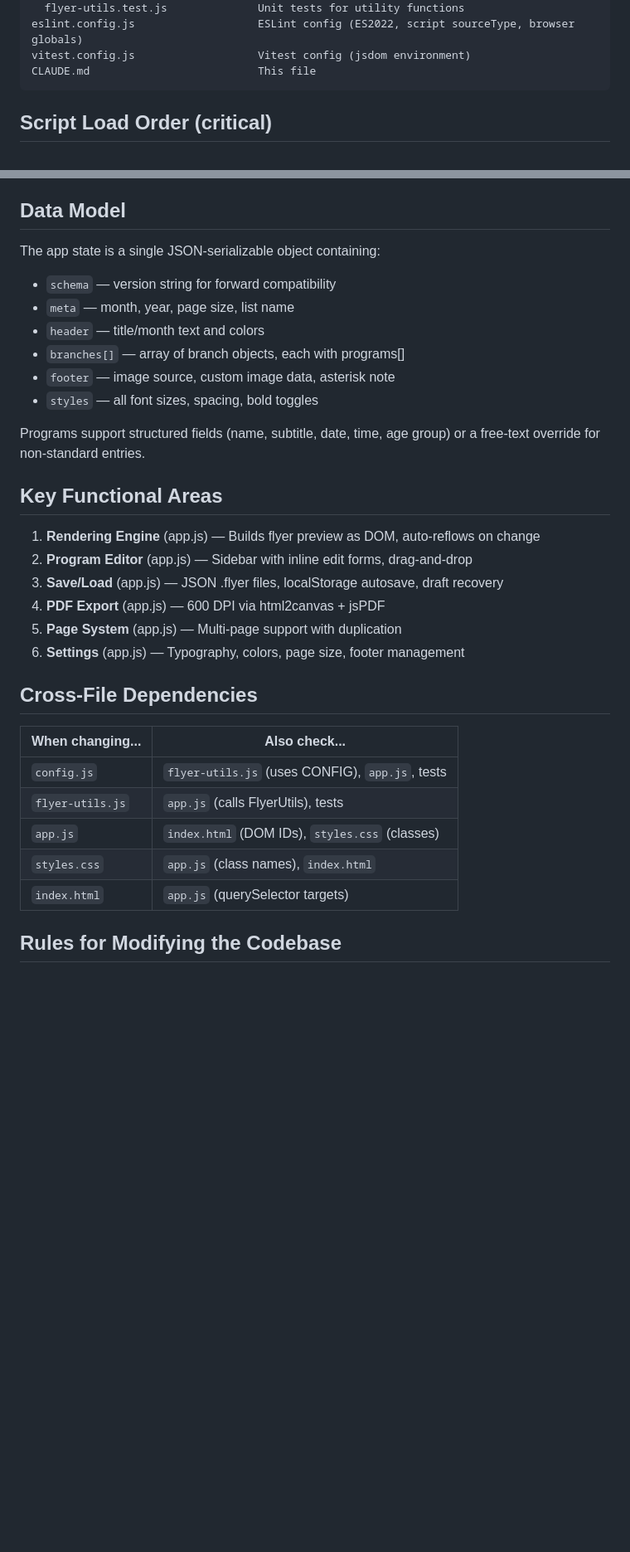
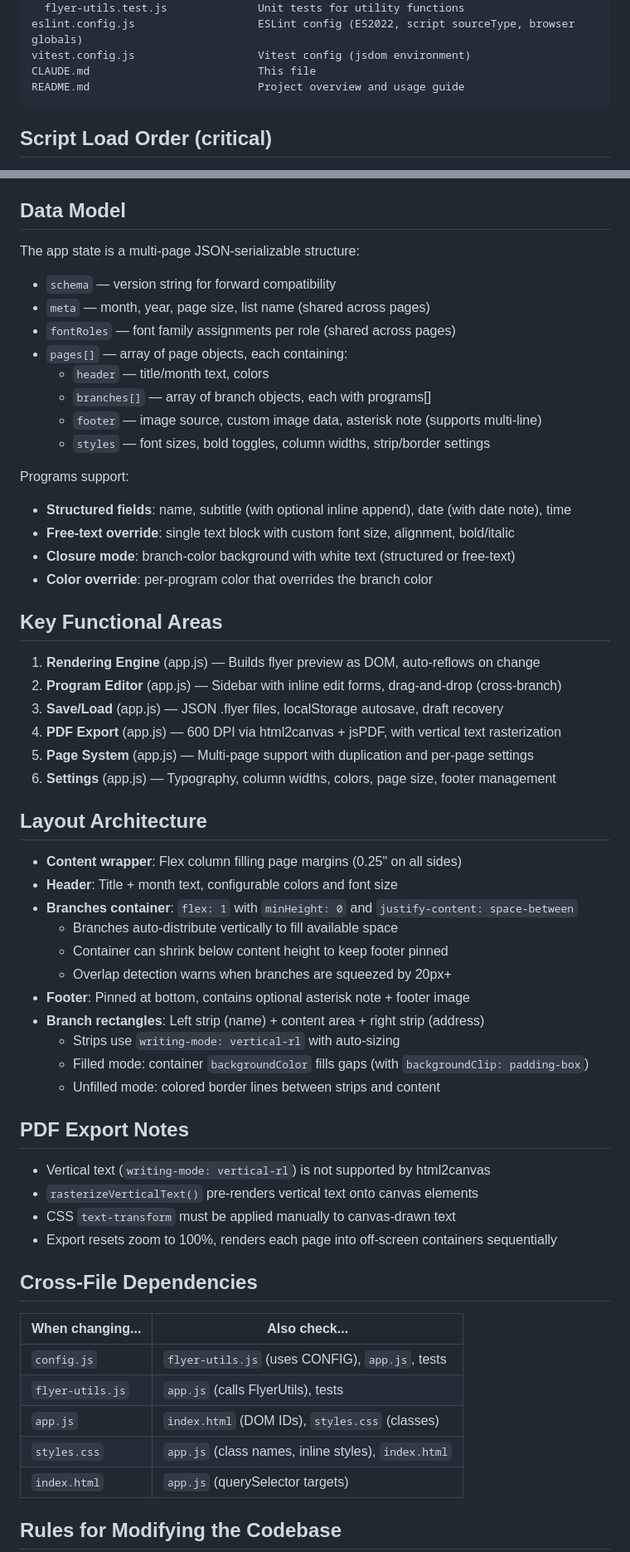
Before and after one commit to blubrd92/Monthly-Programs-Maker, a Markdown page: CLAUDE.md, 2 parts joined by grey strips. Shown at 83% size. Drawn GitHub-style; blank space fills up the shorter version.

````diff
--- a/CLAUDE.md
+++ b/CLAUDE.md
@@ -27,6 +27,7 @@ tests/
 eslint.config.js                   ESLint config (ES2022, script sourceType, browser globals)
 vitest.config.js                   Vitest config (jsdom environment)
 CLAUDE.md                          This file
+README.md                          Project overview and usage guide
 ```
 
 ## Script Load Order (critical)
@@ -54,23 +55,48 @@ npm run test:watch   # Vitest (watch mode)
 Both lint and test must pass before committing.
 
 ## Data Model
-The app state is a single JSON-serializable object containing:
+The app state is a multi-page JSON-serializable structure:
 - `schema` — version string for forward compatibility
-- `meta` — month, year, page size, list name
-- `header` — title/month text and colors
-- `branches[]` — array of branch objects, each with programs[]
-- `footer` — image source, custom image data, asterisk note
-- `styles` — all font sizes, spacing, bold toggles
+- `meta` — month, year, page size, list name (shared across pages)
+- `fontRoles` — font family assignments per role (shared across pages)
+- `pages[]` — array of page objects, each containing:
+  - `header` — title/month text, colors
+  - `branches[]` — array of branch objects, each with programs[]
+  - `footer` — image source, custom image data, asterisk note (supports multi-line)
+  - `styles` — font sizes, bold toggles, column widths, strip/border settings
 
-Programs support structured fields (name, subtitle, date, time, age group) or a free-text override for non-standard entries.
+Programs support:
+- **Structured fields**: name, subtitle (with optional inline append), date (with date note), time
+- **Free-text override**: single text block with custom font size, alignment, bold/italic
+- **Closure mode**: branch-color background with white text (structured or free-text)
+- **Color override**: per-program color that overrides the branch color
 
 ## Key Functional Areas
 1. **Rendering Engine** (app.js) — Builds flyer preview as DOM, auto-reflows on change
-2. **Program Editor** (app.js) — Sidebar with inline edit forms, drag-and-drop
+2. **Program Editor** (app.js) — Sidebar with inline edit forms, drag-and-drop (cross-branch)
 3. **Save/Load** (app.js) — JSON .flyer files, localStorage autosave, draft recovery
-4. **PDF Export** (app.js) — 600 DPI via html2canvas + jsPDF
-5. **Page System** (app.js) — Multi-page support with duplication
-6. **Settings** (app.js) — Typography, colors, page size, footer management
+4. **PDF Export** (app.js) — 600 DPI via html2canvas + jsPDF, with vertical text rasterization
+5. **Page System** (app.js) — Multi-page support with duplication and per-page settings
+6. **Settings** (app.js) — Typography, column widths, colors, page size, footer management
+
+## Layout Architecture
+- **Content wrapper**: Flex column filling page margins (0.25" on all sides)
+- **Header**: Title + month text, configurable colors and font size
+- **Branches container**: `flex: 1` with `minHeight: 0` and `justify-content: space-between`
+  - Branches auto-distribute vertically to fill available space
+  - Container can shrink below content height to keep footer pinned
+  - Overlap detection warns when branches are squeezed by 20px+
+- **Footer**: Pinned at bottom, contains optional asterisk note + footer image
+- **Branch rectangles**: Left strip (name) + content area + right strip (address)
+  - Strips use `writing-mode: vertical-rl` with auto-sizing
+  - Filled mode: container `backgroundColor` fills gaps (with `backgroundClip: padding-box`)
+  - Unfilled mode: colored border lines between strips and content
+
+## PDF Export Notes
+- Vertical text (`writing-mode: vertical-rl`) is not supported by html2canvas
+- `rasterizeVerticalText()` pre-renders vertical text onto canvas elements
+- CSS `text-transform` must be applied manually to canvas-drawn text
+- Export resets zoom to 100%, renders each page into off-screen containers sequentially
 
 ## Cross-File Dependencies
 | When changing...    | Also check...                                    |
@@ -78,7 +104,7 @@ Programs support structured fields (name, subtitle, date, time, age group) or a
 | `config.js`         | `flyer-utils.js` (uses CONFIG), `app.js`, tests  |
 | `flyer-utils.js`    | `app.js` (calls FlyerUtils), tests               |
 | `app.js`            | `index.html` (DOM IDs), `styles.css` (classes)    |
-| `styles.css`        | `app.js` (class names), `index.html`              |
+| `styles.css`        | `app.js` (class names, inline styles), `index.html` |
 | `index.html`        | `app.js` (querySelector targets)                  |
 
 ## Rules for Modifying the Codebase
````
Also changed, not shown: other parts of CLAUDE.md (+11 -2 lines), README.md (added, +51 -0 lines).
